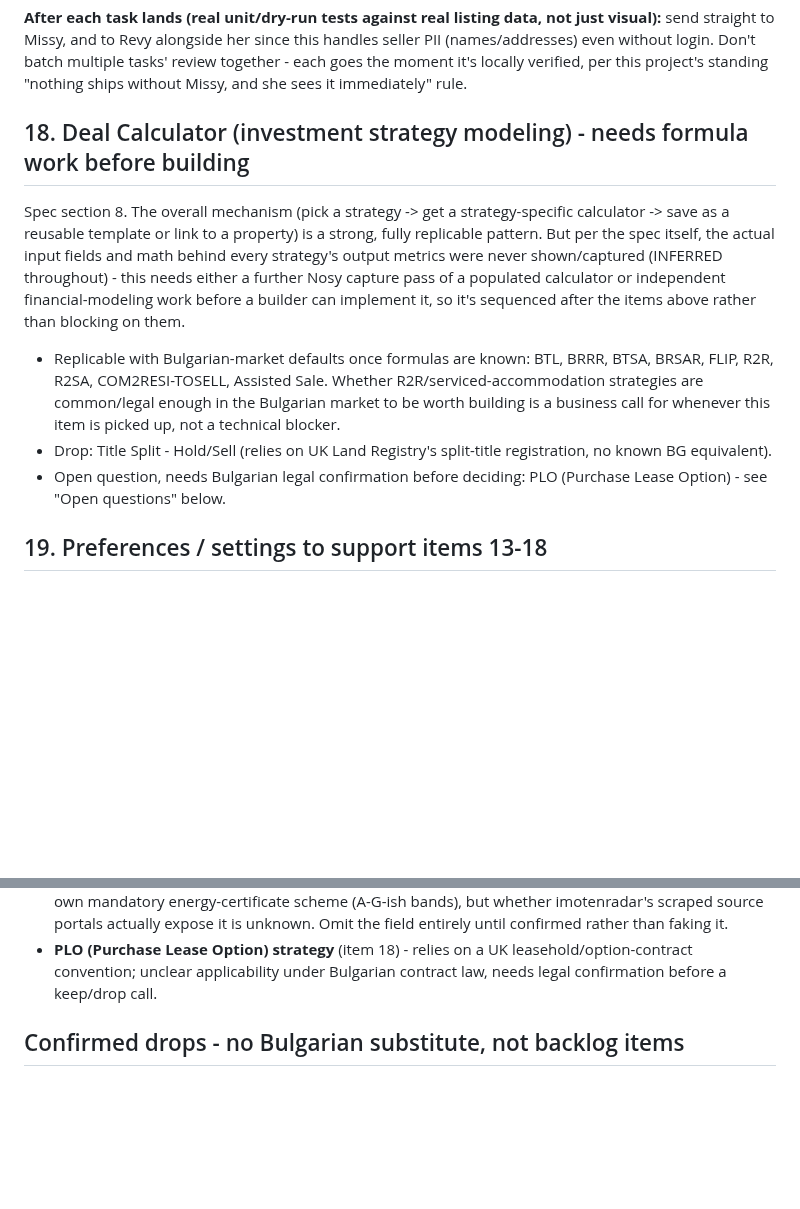
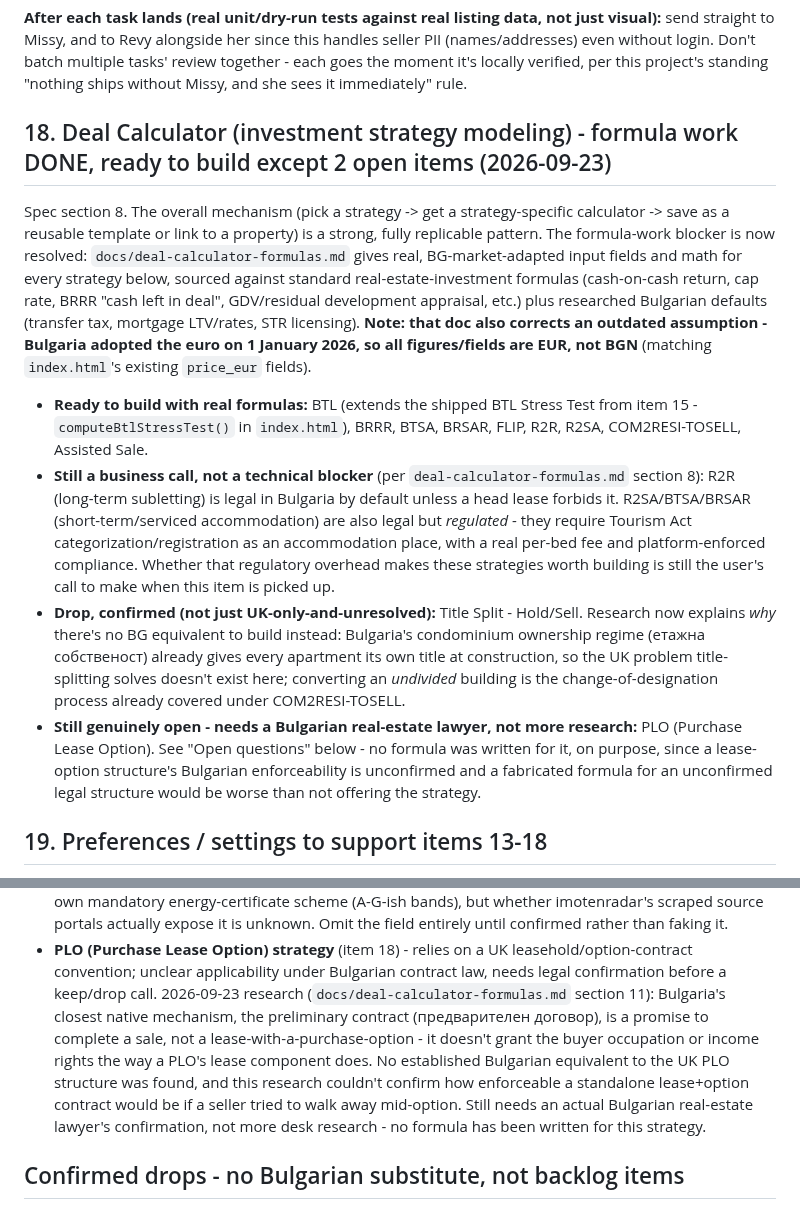
Before and after one commit to kirilbp/bg-property-tracker, a Markdown page: docs/backlog.md, 2 parts joined by grey strips. GitHub-like rendering; blank space fills up the shorter version.

```diff
--- a/docs/backlog.md
+++ b/docs/backlog.md
@@ -1914,26 +1914,46 @@ Don't batch multiple tasks' review together - each goes the moment it's
 locally verified, per this project's standing "nothing ships without
 Missy, and she sees it immediately" rule.
 
-## 18. Deal Calculator (investment strategy modeling) - needs formula work before building
+## 18. Deal Calculator (investment strategy modeling) - formula work DONE, ready to build except 2 open items (2026-09-23)
 
 Spec section 8. The overall mechanism (pick a strategy -> get a
 strategy-specific calculator -> save as a reusable template or link to a
-property) is a strong, fully replicable pattern. But per the spec itself,
-the actual input fields and math behind every strategy's output metrics
-were never shown/captured (INFERRED throughout) - this needs either a
-further Nosy capture pass of a populated calculator or independent
-financial-modeling work before a builder can implement it, so it's
-sequenced after the items above rather than blocking on them.
-
-- Replicable with Bulgarian-market defaults once formulas are known: BTL,
+property) is a strong, fully replicable pattern. The formula-work
+blocker is now resolved: `docs/deal-calculator-formulas.md` gives real,
+BG-market-adapted input fields and math for every strategy below,
+sourced against standard real-estate-investment formulas (cash-on-cash
+return, cap rate, BRRR "cash left in deal", GDV/residual development
+appraisal, etc.) plus researched Bulgarian defaults (transfer tax,
+mortgage LTV/rates, STR licensing). **Note: that doc also corrects an
+outdated assumption - Bulgaria adopted the euro on 1 January 2026, so
+all figures/fields are EUR, not BGN** (matching `index.html`'s existing
+`price_eur` fields).
+
+- **Ready to build with real formulas:** BTL (extends the shipped BTL
+  Stress Test from item 15 - `computeBtlStressTest()` in `index.html`),
   BRRR, BTSA, BRSAR, FLIP, R2R, R2SA, COM2RESI-TOSELL, Assisted Sale.
-  Whether R2R/serviced-accommodation strategies are common/legal enough
-  in the Bulgarian market to be worth building is a business call for
-  whenever this item is picked up, not a technical blocker.
-- Drop: Title Split - Hold/Sell (relies on UK Land Registry's split-title
-  registration, no known BG equivalent).
-- Open question, needs Bulgarian legal confirmation before deciding:
-  PLO (Purchase Lease Option) - see "Open questions" below.
+- **Still a business call, not a technical blocker** (per
+  `deal-calculator-formulas.md` section 8): R2R (long-term subletting)
+  is legal in Bulgaria by default unless a head lease forbids it.
+  R2SA/BTSA/BRSAR (short-term/serviced accommodation) are also legal but
+  *regulated* - they require Tourism Act categorization/registration as
+  an accommodation place, with a real per-bed fee and platform-enforced
+  compliance. Whether that regulatory overhead makes these strategies
+  worth building is still the user's call to make when this item is
+  picked up.
+- **Drop, confirmed (not just UK-only-and-unresolved):** Title Split -
+  Hold/Sell. Research now explains *why* there's no BG equivalent to
+  build instead: Bulgaria's condominium ownership regime (етажна
+  собственост) already gives every apartment its own title at
+  construction, so the UK problem title-splitting solves doesn't exist
+  here; converting an *undivided* building is the change-of-designation
+  process already covered under COM2RESI-TOSELL.
+- **Still genuinely open - needs a Bulgarian real-estate lawyer, not
+  more research:** PLO (Purchase Lease Option). See "Open questions"
+  below - no formula was written for it, on purpose, since a
+  lease-option structure's Bulgarian enforceability is unconfirmed and
+  a fabricated formula for an unconfirmed legal structure would be worse
+  than not offering the strategy.
 
 ## 19. Preferences / settings to support items 13-18
 
@@ -2592,7 +2612,16 @@ only the specific sub-feature named, not the whole item it belongs to:
 - **PLO (Purchase Lease Option) strategy** (item 18) - relies on a UK
   leasehold/option-contract convention; unclear applicability under
   Bulgarian contract law, needs legal confirmation before a keep/drop
-  call.
+  call. 2026-09-23 research (`docs/deal-calculator-formulas.md` section
+  11): Bulgaria's closest native mechanism, the preliminary contract
+  (предварителен договор), is a promise to complete a sale, not a
+  lease-with-a-purchase-option - it doesn't grant the buyer occupation
+  or income rights the way a PLO's lease component does. No established
+  Bulgarian equivalent to the UK PLO structure was found, and this
+  research couldn't confirm how enforceable a standalone lease+option
+  contract would be if a seller tried to walk away mid-option. Still
+  needs an actual Bulgarian real-estate lawyer's confirmation, not more
+  desk research - no formula has been written for this strategy.
 
 ## Confirmed drops - no Bulgarian substitute, not backlog items
 
```
Also changed, not shown: docs/deal-calculator-formulas.md (added, +600 -0 lines), docs/property-filter-spec.md (+26 -9 lines).
